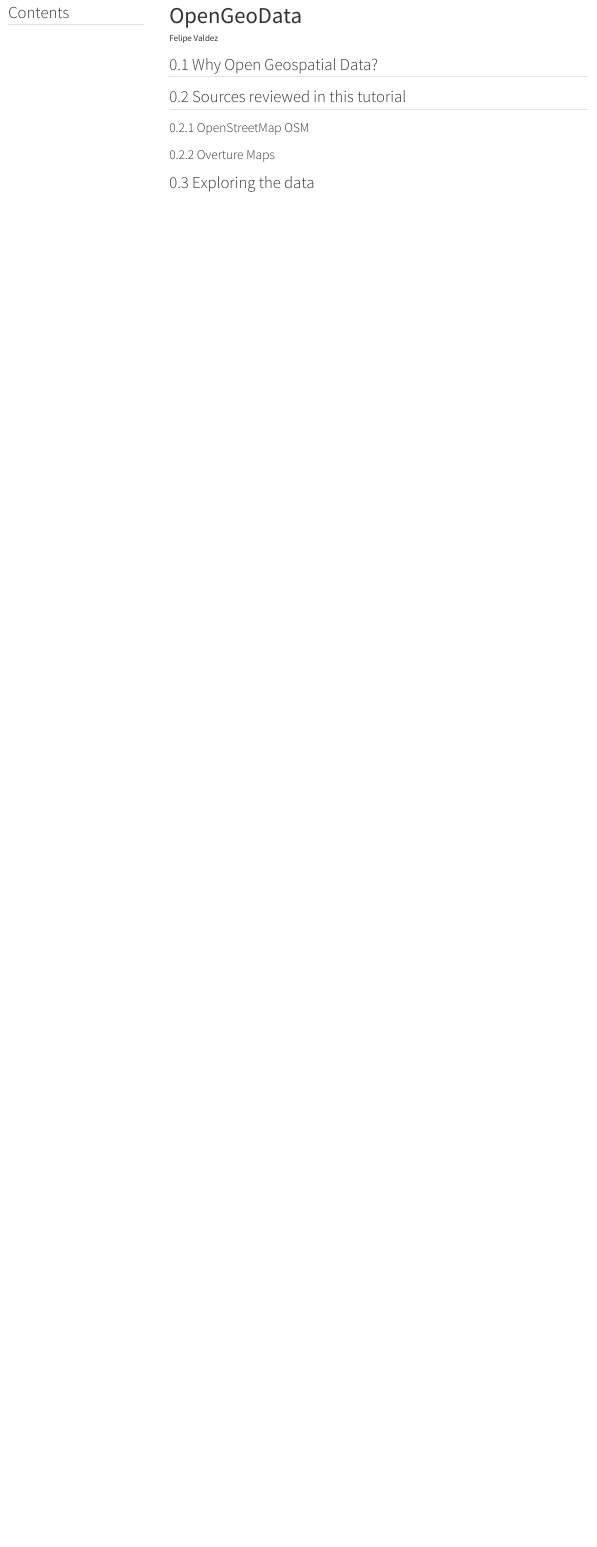
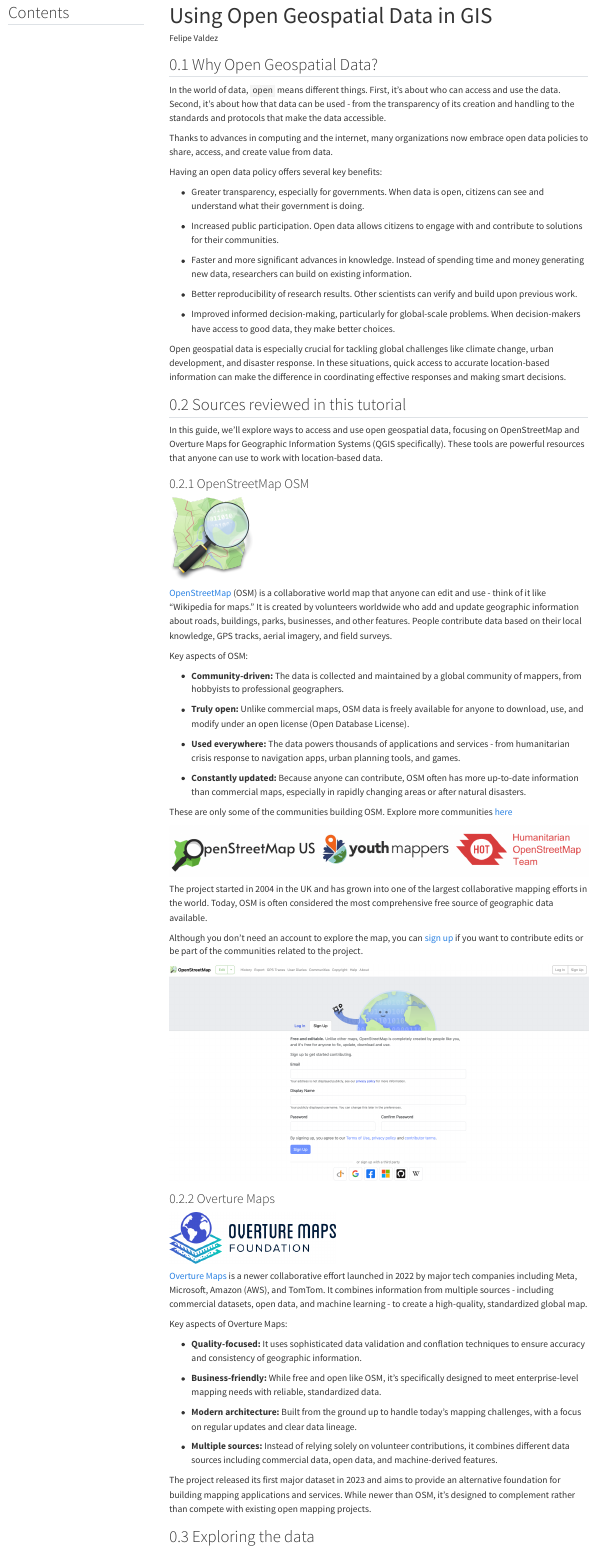
Before and after one commit to fmvaldezg/opengeodata_wkshp, a Quarto document (opengeodata.qmd): the page in a window 1100 px wide, from its top. Rendered offline with R 4.5, knitr and Pandoc in place of Quarto, with nearby package versions; menus at the side of the page are left out.

Commit message:
added first sections

```diff
--- a/opengeodata.qmd
+++ b/opengeodata.qmd
@@ -1,5 +1,5 @@
 ---
-title: "OpenGeoData"
+title: "Using Open Geospatial Data in GIS"
 author:
   name: Felipe Valdez
   url: mailto:felipe.valdez@temple.edu
@@ -7,15 +7,77 @@
 toc-title: Contents
 number-sections: true
 format:
-  html: default
+  html:
+    theme: cosmo
   #pdf: default
 ---
 
 ## Why Open Geospatial Data?
 
+In the world of data, `open` means different things. First, it's about who can access and use the data. Second, it's about how that data can be used - from the transparency of its creation and handling to the standards and protocols that make the data accessible.
+
+Thanks to advances in computing and the internet, many organizations now embrace open data policies to share, access, and create value from data.
+
+Having an open data policy offers several key benefits:
+
+- Greater transparency, especially for governments. When data is open, citizens can see and understand what their government is doing.
+
+- Increased public participation. Open data allows citizens to engage with and contribute to solutions for their communities.
+
+- Faster and more significant advances in knowledge. Instead of spending time and money generating new data, researchers can build on existing information.
+
+- Better reproducibility of research results. Other scientists can verify and build upon previous work.
+
+- Improved informed decision-making, particularly for global-scale problems. When decision-makers have access to good data, they make better choices.
+
+Open geospatial data is especially crucial for tackling global challenges like climate change, urban development, and disaster response. In these situations, quick access to accurate location-based information can make the difference in coordinating effective responses and making smart decisions.
+
+
 ## Sources reviewed in this tutorial
+
+In this guide, we'll explore ways to access and use open geospatial data, focusing on OpenStreetMap and Overture Maps for Geographic Information Systems (QGIS specifically). These tools are powerful resources that anyone can use to work with location-based data.
 
 ### OpenStreetMap OSM
 
+![](./images/osmlogo.png){width=150}
+
+[OpenStreetMap](openstreemap.org) (OSM) is a collaborative world map that anyone can edit and use - think of it like "Wikipedia for maps."
+It is created by volunteers worldwide who add and update geographic information about roads, buildings, parks, businesses, and other features. People contribute data based on their local knowledge, GPS tracks, aerial imagery, and field surveys.
+
+Key aspects of OSM:
+
+- **Community-driven:** The data is collected and maintained by a global community of mappers, from hobbyists to professional geographers.
+
+- **Truly open:** Unlike commercial maps, OSM data is freely available for anyone to download, use, and modify under an open license (Open Database License).
+
+- **Used everywhere:** The data powers thousands of applications and services - from humanitarian crisis response to navigation apps, urban planning tools, and games.
+
+- **Constantly updated:** Because anyone can contribute, OSM often has more up-to-date information than commercial maps, especially in rapidly changing areas or after natural disasters.
+
+These are only some of the communities building OSM. Explore more communities [here](https://www.openstreetmap.org/communities)
+
+![](./images/commosm.png)
+
+The project started in 2004 in the UK and has grown into one of the largest collaborative mapping efforts in the world. Today, OSM is often considered the most comprehensive free source of geographic data available.
+
+Although you don't need an account to explore the map, you can [sign up](https://www.openstreetmap.org/user/new) if you want to contribute edits or be part of the communities related to the project.
+
+![](./images/signuposm.png)
+
 ### Overture Maps
 
+![](./images/overturelogo.png){width=300}
+
+[Overture Maps](https://overturemaps.org/) is a newer collaborative effort launched in 2022 by major tech companies including Meta, Microsoft, Amazon (AWS), and TomTom. It combines information from multiple sources - including commercial datasets, open data, and machine learning - to create a high-quality, standardized global map.
+
+Key aspects of Overture Maps:
+
+- **Quality-focused:** It uses sophisticated data validation and conflation techniques to ensure accuracy and consistency of geographic information.
+
+- **Business-friendly:** While free and open like OSM, it's specifically designed to meet enterprise-level mapping needs with reliable, standardized data.
+
+- **Modern architecture:** Built from the ground up to handle today's mapping challenges, with a focus on regular updates and clear data lineage.
+
+- **Multiple sources:** Instead of relying solely on volunteer contributions, it combines different data sources including commercial data, open data, and machine-derived features.
+
+The project released its first major dataset in 2023 and aims to provide an alternative foundation for building mapping applications and services. While newer than OSM, it's designed to complement rather than compete with existing open mapping projects.
```
Also changed, not shown: images/commosm.png (added), images/osmlogo.png (added), images/overturelogo.png (added), images/signuposm.png (added), opengeodata.qmd (7 more changed lines), 20 other files.
